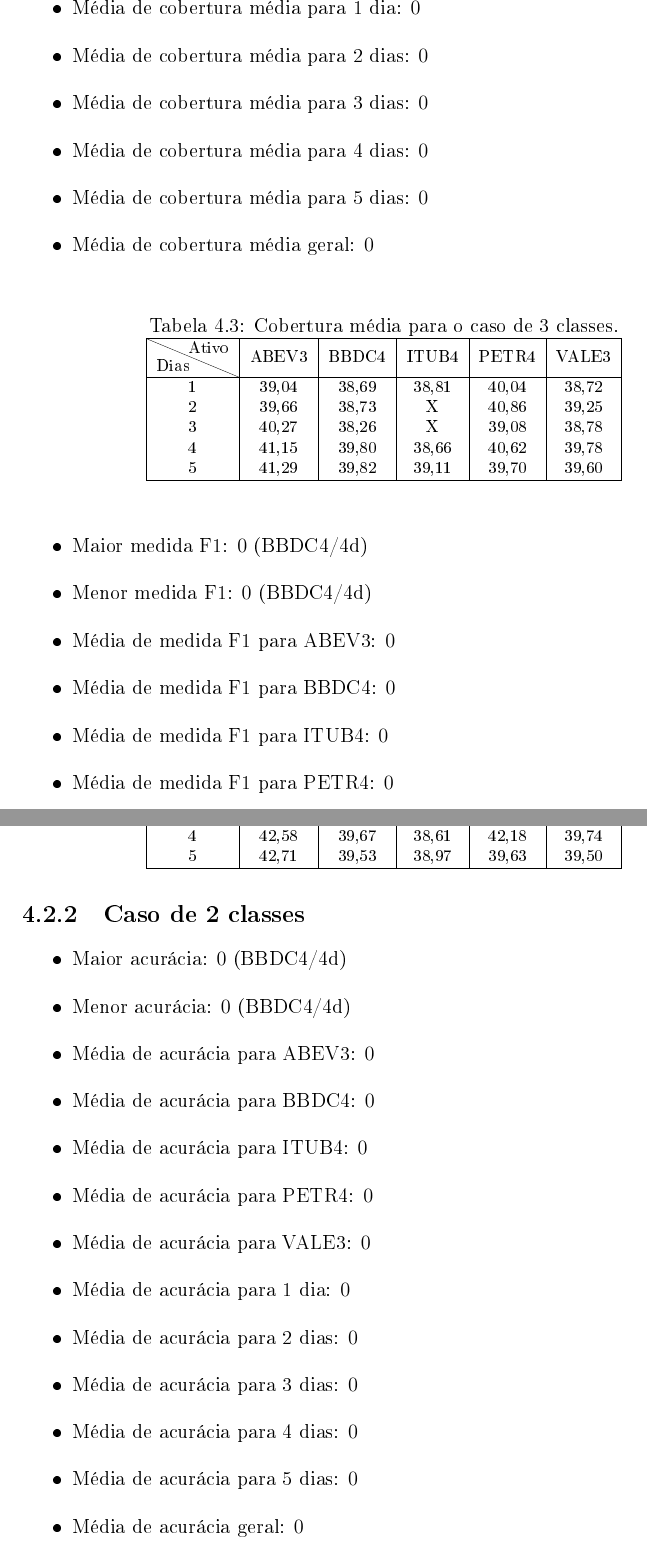
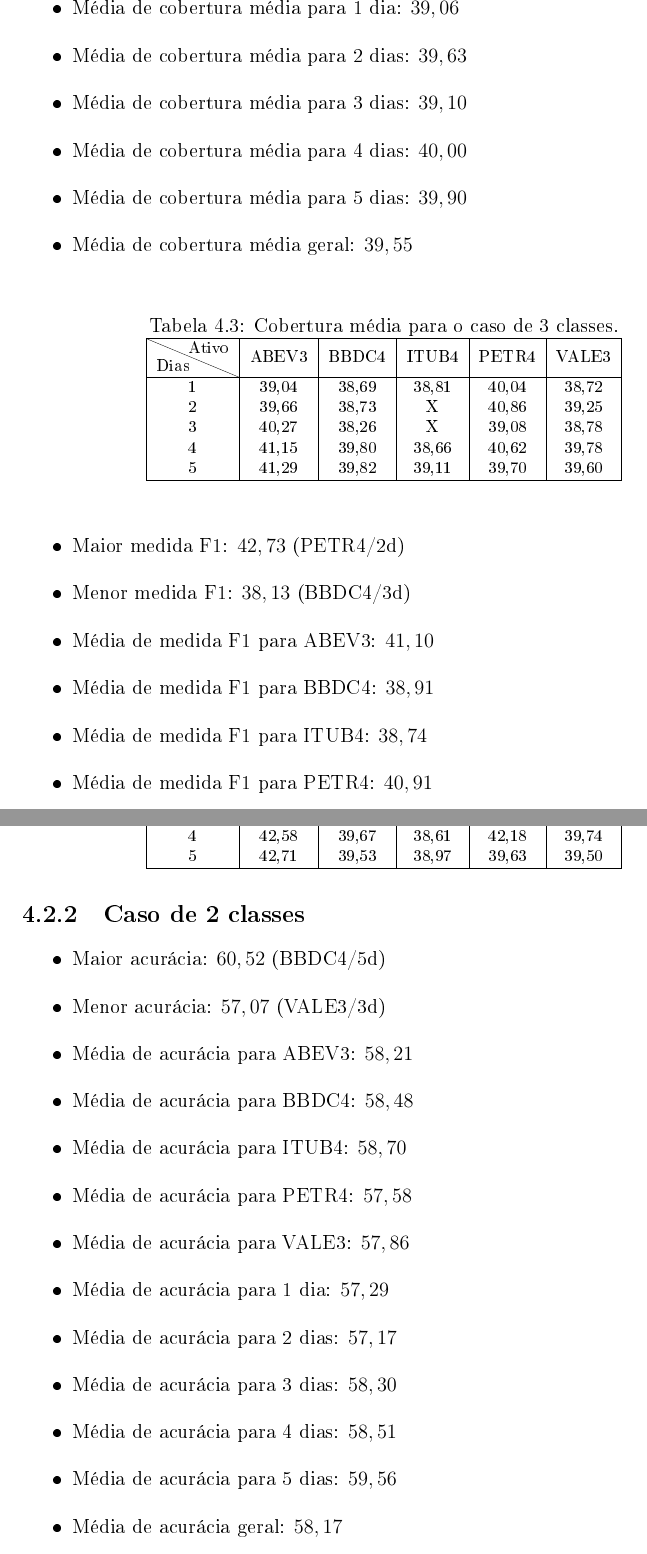
Before and after one commit to lgcanto/tcc, a LaTeX thesis (projeto.tex): two parts of pages 39 and 40 of 55, joined at a grey line, cut so that both start at the same text. The pictures show the PDF file projeto.pdf that the author committed with the source.

Commit message:
Updating metrics

```diff
--- a/projeto.tex
+++ b/projeto.tex
@@ -484,6 +476,0 @@
-	 				\item Média de cobertura média para 1 dia: $0$
-	 				\item Média de cobertura média para 2 dias: $0$
-	 				\item Média de cobertura média para 3 dias: $0$
-	 				\item Média de cobertura média para 4 dias: $0$
-	 				\item Média de cobertura média para 5 dias: $0$
-	 				\item Média de cobertura média geral: $0$
@@ -490,3 +484,9 @@
+	 				\item Média de cobertura média para 1 dia: $39,06$
+	 				\item Média de cobertura média para 2 dias: $39,63$
+	 				\item Média de cobertura média para 3 dias: $39,10$
+	 				\item Média de cobertura média para 4 dias: $40,00$
+	 				\item Média de cobertura média para 5 dias: $39,90$
+	 				\item Média de cobertura média geral: $39,55$
 	 			\end{itemize}
 	 			\begin{table}[h]
 	 				\caption{Cobertura média para o caso de 3 classes.}
@@ -507,19 +507,19 @@
 	 				\end{tabular}}
 	 			\end{table}
 				\begin{itemize}
-	 				\item Maior medida F1: $0$ (BBDC4/4d)
-	 				\item Menor medida F1: $0$ (BBDC4/4d)
-	 				\item Média de medida F1 para ABEV3: $0$
-	 				\item Média de medida F1 para BBDC4: $0$
-	 				\item Média de medida F1 para ITUB4: $0$
-	 				\item Média de medida F1 para PETR4: $0$
-	 				\item Média de medida F1 para VALE3: $0$
-	 				\item Média de medida F1 para 1 dia: $0$
-	 				\item Média de medida F1 para 2 dias: $0$
-	 				\item Média de medida F1 para 3 dias: $0$
-	 				\item Média de medida F1 para 4 dias: $0$
-	 				\item Média de medida F1 para 5 dias: $0$
-	 				\item Média de medida F1 geral: $0$
+	 				\item Maior medida F1: $42,73$ (PETR4/2d)
+	 				\item Menor medida F1: $38,13$ (BBDC4/3d)
+	 				\item Média de medida F1 para ABEV3: $41,10$
+	 				\item Média de medida F1 para BBDC4: $38,91$
+	 				\item Média de medida F1 para ITUB4: $38,74$
+	 				\item Média de medida F1 para PETR4: $40,91$
+	 				\item Média de medida F1 para VALE3: $39,39$
+	 				\item Média de medida F1 para 1 dia: $39,05$
+	 				\item Média de medida F1 para 2 dias: $40,57$
+	 				\item Média de medida F1 para 3 dias: $39,28$
+	 				\item Média de medida F1 para 4 dias: $40,56$
+	 				\item Média de medida F1 para 5 dias: $40,07$
+	 				\item Média de medida F1 geral: $39,90$
 	 			\end{itemize}
 	 			\begin{table}[h]
 	 				\caption{Medida F1 média para o caso de 3 classes.}
@@ -541,19 +541,19 @@
 	 			\end{table}
 			\subsection{Caso de 2 classes}
 				\begin{itemize}
-	 				\item Maior acurácia: $0$ (BBDC4/4d)
-	 				\item Menor acurácia: $0$ (BBDC4/4d)
-	 				\item Média de acurácia para ABEV3: $0$
-	 				\item Média de acurácia para BBDC4: $0$
-	 				\item Média de acurácia para ITUB4: $0$
-	 				\item Média de acurácia para PETR4: $0$
-	 				\item Média de acurácia para VALE3: $0$
-	 				\item Média de acurácia para 1 dia: $0$
-	 				\item Média de acurácia para 2 dias: $0$
-	 				\item Média de acurácia para 3 dias: $0$
-	 				\item Média de acurácia para 4 dias: $0$
-	 				\item Média de acurácia para 5 dias: $0$
-	 				\item Média de acurácia geral: $0$
+	 				\item Maior acurácia: $60,52$ (BBDC4/5d)
+	 				\item Menor acurácia: $57,07$ (VALE3/3d)
+	 				\item Média de acurácia para ABEV3: $58,21$
+	 				\item Média de acurácia para BBDC4: $58,48$
+	 				\item Média de acurácia para ITUB4: $58,70$
+	 				\item Média de acurácia para PETR4: $57,58$
+	 				\item Média de acurácia para VALE3: $57,86$
+	 				\item Média de acurácia para 1 dia: $57,29$
+	 				\item Média de acurácia para 2 dias: $57,17$
+	 				\item Média de acurácia para 3 dias: $58,30$
+	 				\item Média de acurácia para 4 dias: $58,51$
+	 				\item Média de acurácia para 5 dias: $59,56$
+	 				\item Média de acurácia geral: $58,17$
 	 			\end{itemize}
 	 			\begin{table}[h]
 	 				\caption{Acurácia para o caso de 2 classes.}
@@ -584,5 +576,0 @@
-	 				\item Média de precisão média para 1 dia: $0$
-	 				\item Média de precisão média para 2 dias: $0$
-	 				\item Média de precisão média para 3 dias: $0$
-	 				\item Média de precisão média para 4 dias: $0$
-	 				\item Média de precisão média para 5 dias: $0$
@@ -590,3 +582,11 @@
+	 				\item Média de precisão média para PETR4: $57,58$
+	 				\item Média de precisão média para VALE3: $57,83$
+	 				\item Média de precisão média para 1 dia: $57,35$
+	 				\item Média de precisão média para 2 dias: $57,21$
+	 				\item Média de precisão média para 3 dias: $58,30$
+	 				\item Média de precisão média para 4 dias: $58,51$
+	 				\item Média de precisão média para 5 dias: $59,44$
+	 				\item Média de precisão média geral: $58,16$
 	 			\end{itemize}
 	 			\begin{table}[h]
 	 				\caption{Precisão média para o caso de 2 classes.}
@@ -617,6 +610,2 @@
-	 				\item Média de cobertura média para 1 dia: $0$
-	 				\item Média de cobertura média para 2 dias: $0$
-	 				\item Média de cobertura média para 3 dias: $0$
-	 				\item Média de cobertura média para 4 dias: $0$
-	 				\item Média de cobertura média para 5 dias: $0$
-	 				\item Média de cobertura média geral: $0$
+	 				\item Maior cobertura média: $60,64$ (BBDC4/5d)
+	 				\item Menor cobertura média: $57,07$ (VALE3/3d)
@@ -623,3 +617,9 @@
+	 				\item Média de cobertura média para 1 dia: $57,25$
+	 				\item Média de cobertura média para 2 dias: $57,20$
+	 				\item Média de cobertura média para 3 dias: $58,20$
+	 				\item Média de cobertura média para 4 dias: $58,66$
+	 				\item Média de cobertura média para 5 dias: $59,37$
+	 				\item Média de cobertura média geral: $58,14$
 	 			\end{itemize}
 	 			\begin{table}[h]
 		 				\caption{Cobertura média para o caso de 2 classes.}
```
Also changed, not shown: projeto.pdf, projeto.tex (45 more changed lines).
